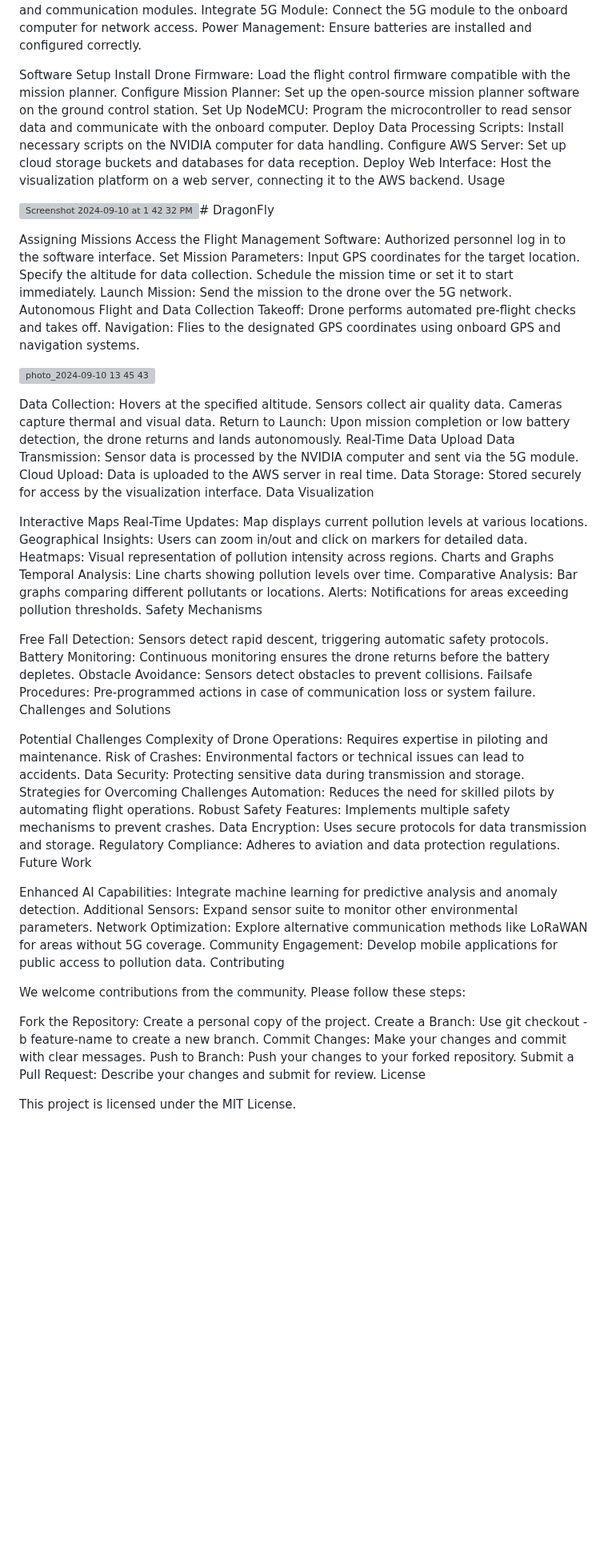
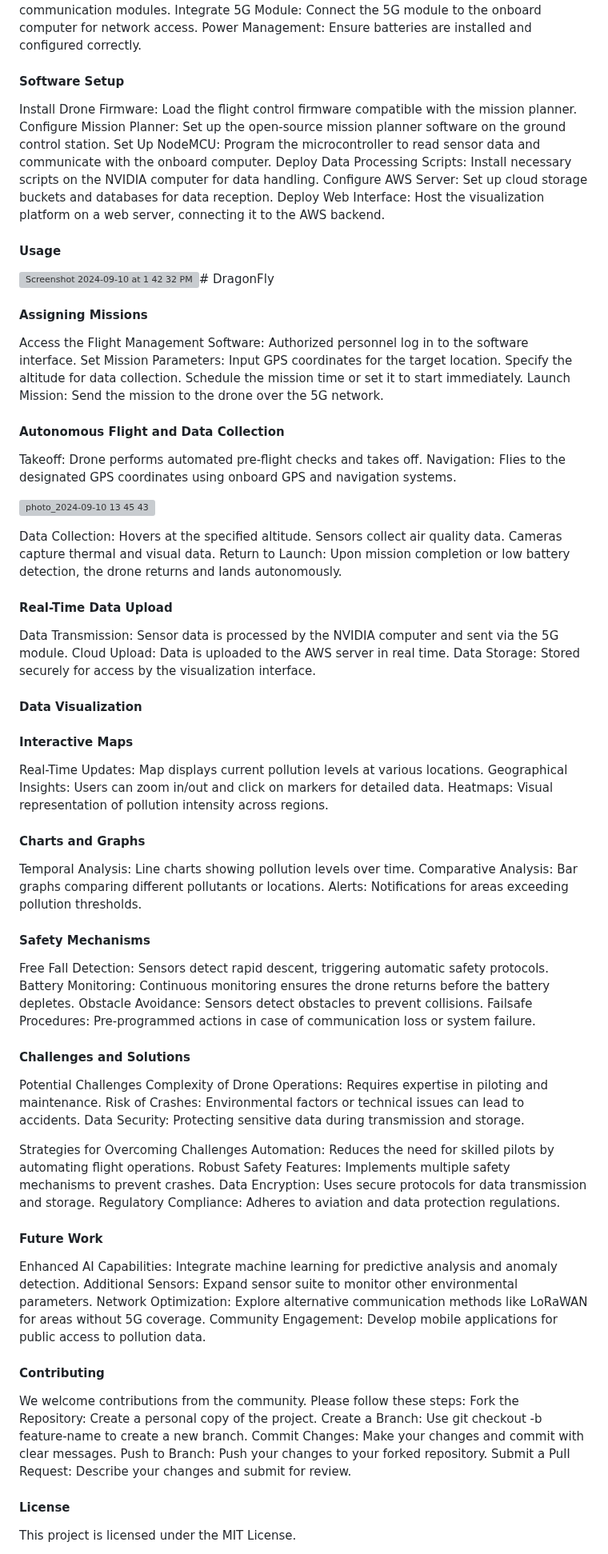
Before and after one commit to D18hr-uv/DragonFly, a Markdown page: README.md, the part around one of its changes. Shown at 80% size. Rendered like a GitHub page; blank space fills up the shorter version; grey boxes are pictures that could not be loaded.

```diff
--- a/README.md
+++ b/README.md
@@ -107,28 +109,26 @@ Set Up Onboard Computer: Install the NVIDIA Jetson Nano and connect it to the se
 Integrate 5G Module: Connect the 5G module to the onboard computer for network access.
 Power Management: Ensure batteries are installed and configured correctly.
 
-
-
-Software Setup
+#### Software Setup
 Install Drone Firmware: Load the flight control firmware compatible with the mission planner.
 Configure Mission Planner: Set up the open-source mission planner software on the ground control station.
 Set Up NodeMCU: Program the microcontroller to read sensor data and communicate with the onboard computer.
 Deploy Data Processing Scripts: Install necessary scripts on the NVIDIA computer for data handling.
 Configure AWS Server: Set up cloud storage buckets and databases for data reception.
 Deploy Web Interface: Host the visualization platform on a web server, connecting it to the AWS backend.
-Usage
 
+#### Usage
 <img width="607" alt="Screenshot 2024-09-10 at 1 42 32 PM" src="https://github.com/user-attachments/assets/d979a974-95bf-43ac-ae39-24e804925932"># DragonFly
 
-
-Assigning Missions
+#### Assigning Missions
 Access the Flight Management Software: Authorized personnel log in to the software interface.
 Set Mission Parameters:
 Input GPS coordinates for the target location.
 Specify the altitude for data collection.
 Schedule the mission time or set it to start immediately.
 Launch Mission: Send the mission to the drone over the 5G network.
-Autonomous Flight and Data Collection
+
+#### Autonomous Flight and Data Collection
 Takeoff: Drone performs automated pre-flight checks and takes off.
 Navigation: Flies to the designated GPS coordinates using onboard GPS and navigation systems.
 
@@ -140,54 +140,57 @@ Hovers at the specified altitude.
 Sensors collect air quality data.
 Cameras capture thermal and visual data.
 Return to Launch: Upon mission completion or low battery detection, the drone returns and lands autonomously.
-Real-Time Data Upload
+
+#### Real-Time Data Upload
 Data Transmission: Sensor data is processed by the NVIDIA computer and sent via the 5G module.
 Cloud Upload: Data is uploaded to the AWS server in real time.
 Data Storage: Stored securely for access by the visualization interface.
-Data Visualization
 
-Interactive Maps
+#### Data Visualization
+
+#### Interactive Maps
 Real-Time Updates: Map displays current pollution levels at various locations.
 Geographical Insights: Users can zoom in/out and click on markers for detailed data.
 Heatmaps: Visual representation of pollution intensity across regions.
-Charts and Graphs
+
+#### Charts and Graphs
 Temporal Analysis: Line charts showing pollution levels over time.
 Comparative Analysis: Bar graphs comparing different pollutants or locations.
 Alerts: Notifications for areas exceeding pollution thresholds.
-Safety Mechanisms
 
-
+#### Safety Mechanisms
 Free Fall Detection: Sensors detect rapid descent, triggering automatic safety protocols.
 Battery Monitoring: Continuous monitoring ensures the drone returns before the battery depletes.
 Obstacle Avoidance: Sensors detect obstacles to prevent collisions.
 Failsafe Procedures: Pre-programmed actions in case of communication loss or system failure.
-Challenges and Solutions
+
+#### Challenges and Solutions
 
 Potential Challenges
 Complexity of Drone Operations: Requires expertise in piloting and maintenance.
 Risk of Crashes: Environmental factors or technical issues can lead to accidents.
 Data Security: Protecting sensitive data during transmission and storage.
+
 Strategies for Overcoming Challenges
 Automation: Reduces the need for skilled pilots by automating flight operations.
 Robust Safety Features: Implements multiple safety mechanisms to prevent crashes.
 Data Encryption: Uses secure protocols for data transmission and storage.
 Regulatory Compliance: Adheres to aviation and data protection regulations.
-Future Work
 
+#### Future Work
 Enhanced AI Capabilities: Integrate machine learning for predictive analysis and anomaly detection.
 Additional Sensors: Expand sensor suite to monitor other environmental parameters.
 Network Optimization: Explore alternative communication methods like LoRaWAN for areas without 5G coverage.
 Community Engagement: Develop mobile applications for public access to pollution data.
-Contributing
 
+#### Contributing
 We welcome contributions from the community. Please follow these steps:
-
 Fork the Repository: Create a personal copy of the project.
 Create a Branch: Use git checkout -b feature-name to create a new branch.
 Commit Changes: Make your changes and commit with clear messages.
 Push to Branch: Push your changes to your forked repository.
 Submit a Pull Request: Describe your changes and submit for review.
-License
 
+#### License
 This project is licensed under the MIT License.
 
```
Also changed, not shown: other parts of README.md (+19 -17 lines).
